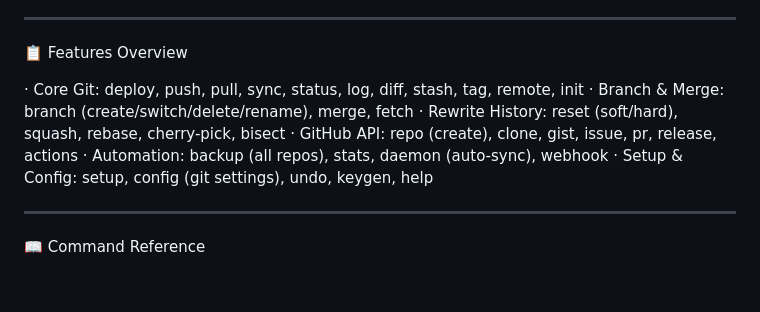
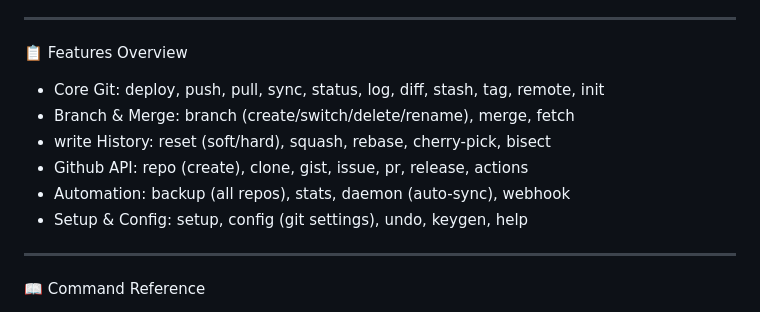
Before and after one commit to Ziferd/GitMate, a Markdown page: README.md, the part around the change. GitHub-like rendering; blank space fills up the shorter version.

Commit message:
Fix spelling and formatting in README features section
Corrected spelling errors and formatting in features overview.

```diff
--- a/README.md
+++ b/README.md
@@ -45,12 +45,12 @@ gitmate setup
 
 📋 Features Overview
 
-· Core Git: deploy, push, pull, sync, status, log, diff, stash, tag, remote, init
-· Branch & Merge: branch (create/switch/delete/rename), merge, fetch
-· Rewrite History: reset (soft/hard), squash, rebase, cherry-pick, bisect
-· GitHub API: repo (create), clone, gist, issue, pr, release, actions
-· Automation: backup (all repos), stats, daemon (auto-sync), webhook
-· Setup & Config: setup, config (git settings), undo, keygen, help
+-   Core Git: deploy, push, pull, sync, status, log, diff, stash, tag, remote, init
+-   Branch & Merge: branch (create/switch/delete/rename), merge, fetch
+-   write History: reset (soft/hard), squash, rebase, cherry-pick, bisect
+-   Github API: repo (create), clone, gist, issue, pr, release, actions
+-   Automation: backup (all repos), stats, daemon (auto-sync), webhook
+-   Setup & Config: setup, config (git settings), undo, keygen, help
 
 ---
 
```
